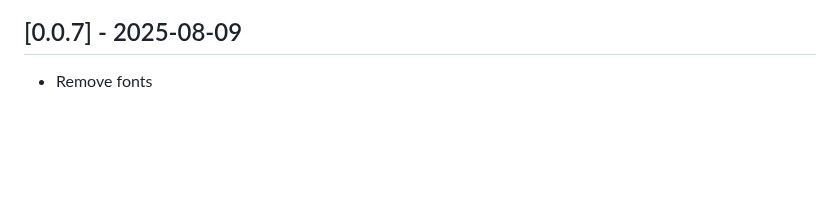
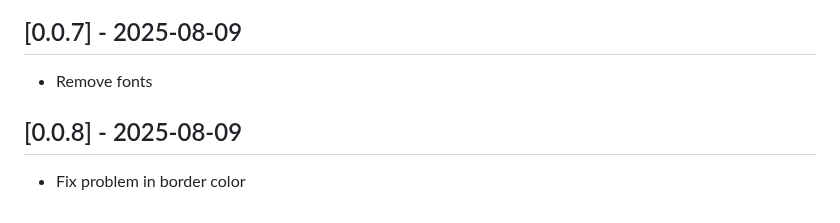
Before and after one commit to fateme-shm/otp_plus, a Markdown page: CHANGELOG.md, the part around the change. GitHub-like rendering; blank space fills up the shorter version.

Commit message:
fix border color problem

```diff
--- a/CHANGELOG.md
+++ b/CHANGELOG.md
@@ -34,3 +34,6 @@
 
 ## \[0.0.7] - 2025-08-09
 * Remove fonts
+
+## \[0.0.8] - 2025-08-09
+* Fix problem in border color
```
Also changed, not shown: README.md (+2 -2 lines), demo.png (added), 3 other files.
